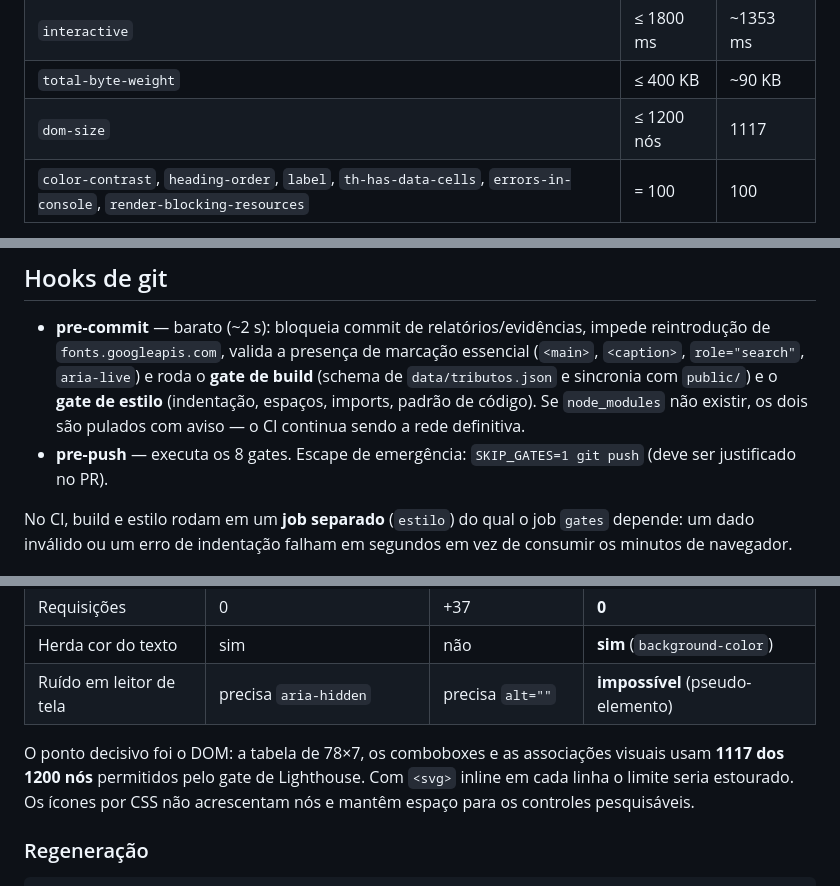
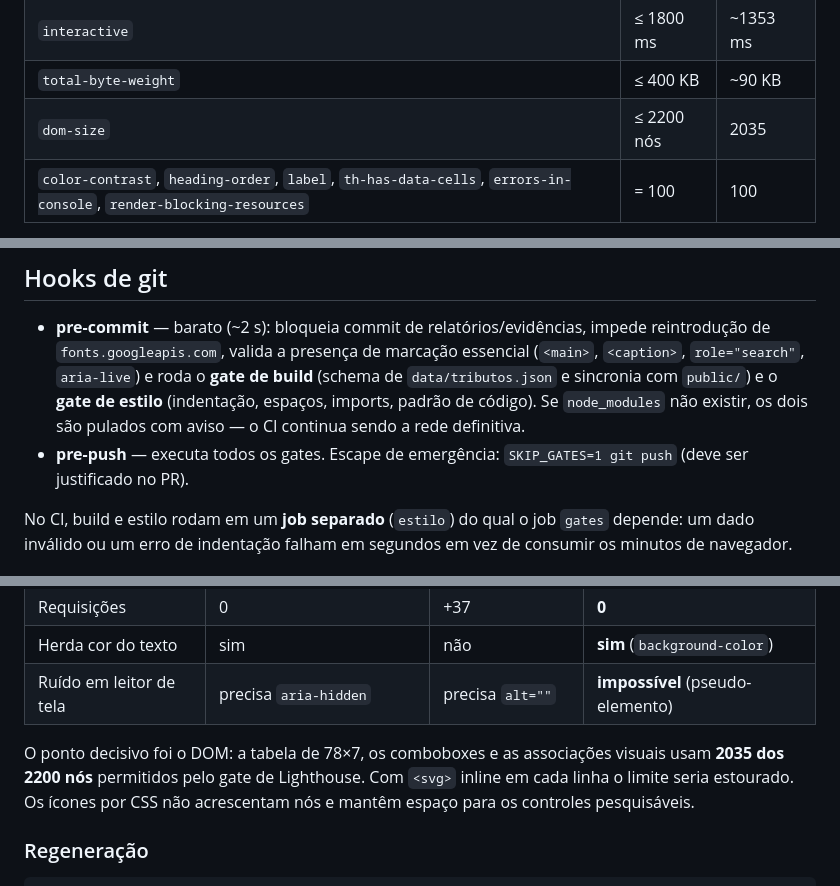
Before and after one commit to IgorGuariroba/guia-tributos-brasil, a Markdown page: README.md, 3 parts joined by grey strips. GitHub-like rendering.

```diff
--- a/README.md
+++ b/README.md
@@ -319,7 +319,7 @@ Mediana de **3 execuções**, preset desktop, servindo `./public` via `staticDis
 | `speed-index`                                                                                                     | ≤ 1500 ms  | ~1353 ms  |
 | `interactive`                                                                                                     | ≤ 1800 ms  | ~1353 ms  |
 | `total-byte-weight`                                                                                               | ≤ 400 KB   | ~90 KB    |
-| `dom-size`                                                                                                        | ≤ 1200 nós | 1117      |
+| `dom-size`                                                                                                        | ≤ 2200 nós | 2035      |
 | `color-contrast`, `heading-order`, `label`, `th-has-data-cells`, `errors-in-console`, `render-blocking-resources` | = 100      | 100       |
 
 \* Valores medidos com `lighthouse` CLI direto; sob `staticDistDir` do LHCI as métricas ficam
@@ -338,7 +338,7 @@ Em troca, foram ativados gates numéricos explícitos de `dom-size` e `total-byt
   `data/tributos.json` e sincronia com `public/`) e o **gate de estilo** (indentação, espaços,
   imports, padrão de código). Se `node_modules` não existir, os dois são pulados com aviso —
   o CI continua sendo a rede definitiva.
-- **pre-push** — executa os 8 gates. Escape de emergência: `SKIP_GATES=1 git push`
+- **pre-push** — executa todos os gates. Escape de emergência: `SKIP_GATES=1 git push`
   (deve ser justificado no PR).
 
 No CI, build e estilo rodam em um **job separado** (`estilo`) do qual o job `gates` depende:
@@ -360,7 +360,7 @@ ser reconhecível por bandeira/mapa/prédio e o Status por ícone + cor, sem pre
 | Herda cor do texto      | sim                              | não                 | **sim** (`background-color`)     |
 | Ruído em leitor de tela | precisa `aria-hidden`            | precisa `alt=""`    | **impossível** (pseudo-elemento) |
 
-O ponto decisivo foi o DOM: a tabela de 78×7, os comboboxes e as associações visuais usam **1117 dos 1200 nós**
+O ponto decisivo foi o DOM: a tabela de 78×7, os comboboxes e as associações visuais usam **2035 dos 2200 nós**
 permitidos pelo gate de Lighthouse. Com `<svg>` inline em cada linha o limite seria estourado.
 Os ícones por CSS não acrescentam nós e mantêm espaço para os controles pesquisáveis.
 
```
Also changed, not shown: other parts of README.md (+6 -6 lines), docs/plano-de-melhoria.md (+4 -0 lines).
